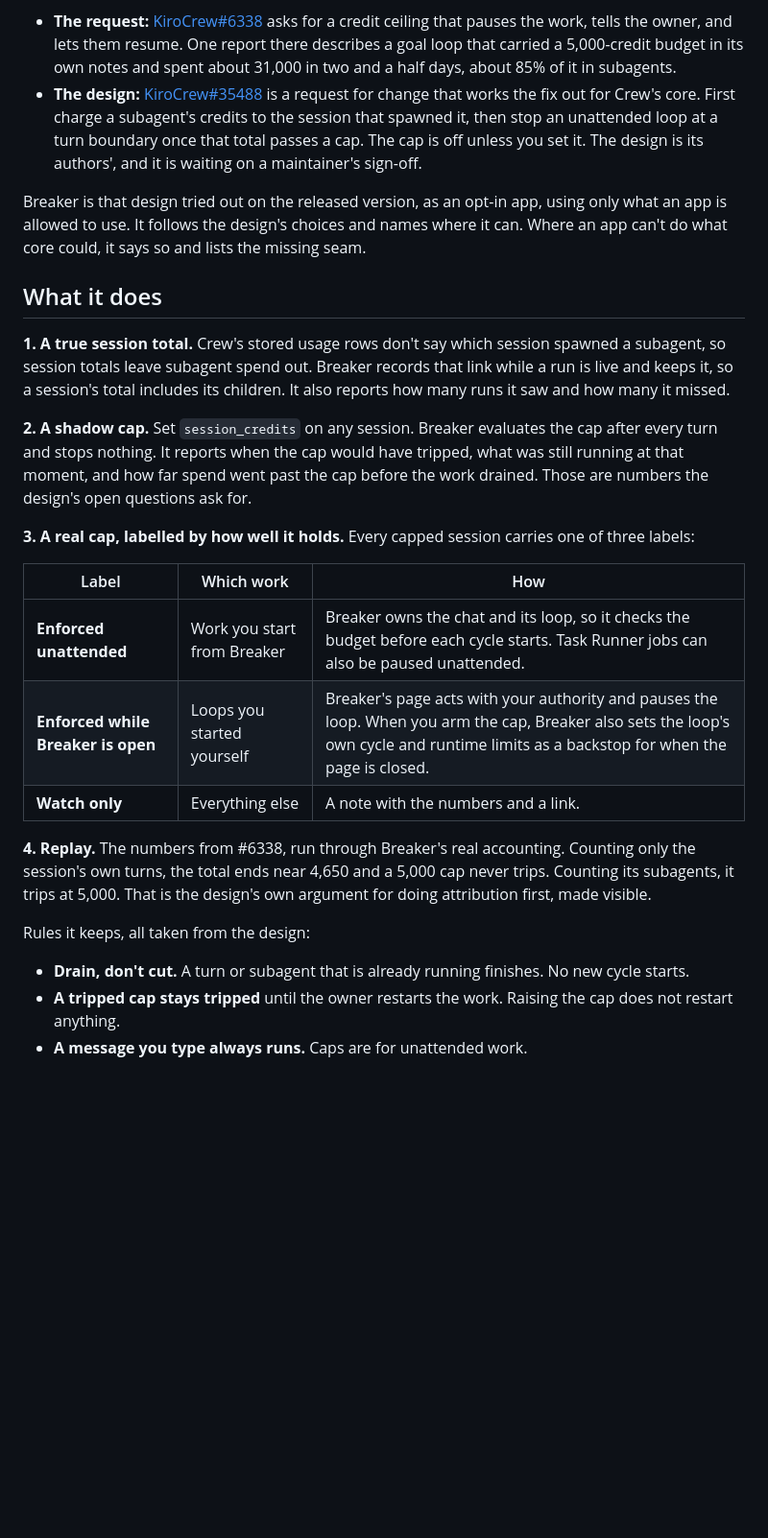
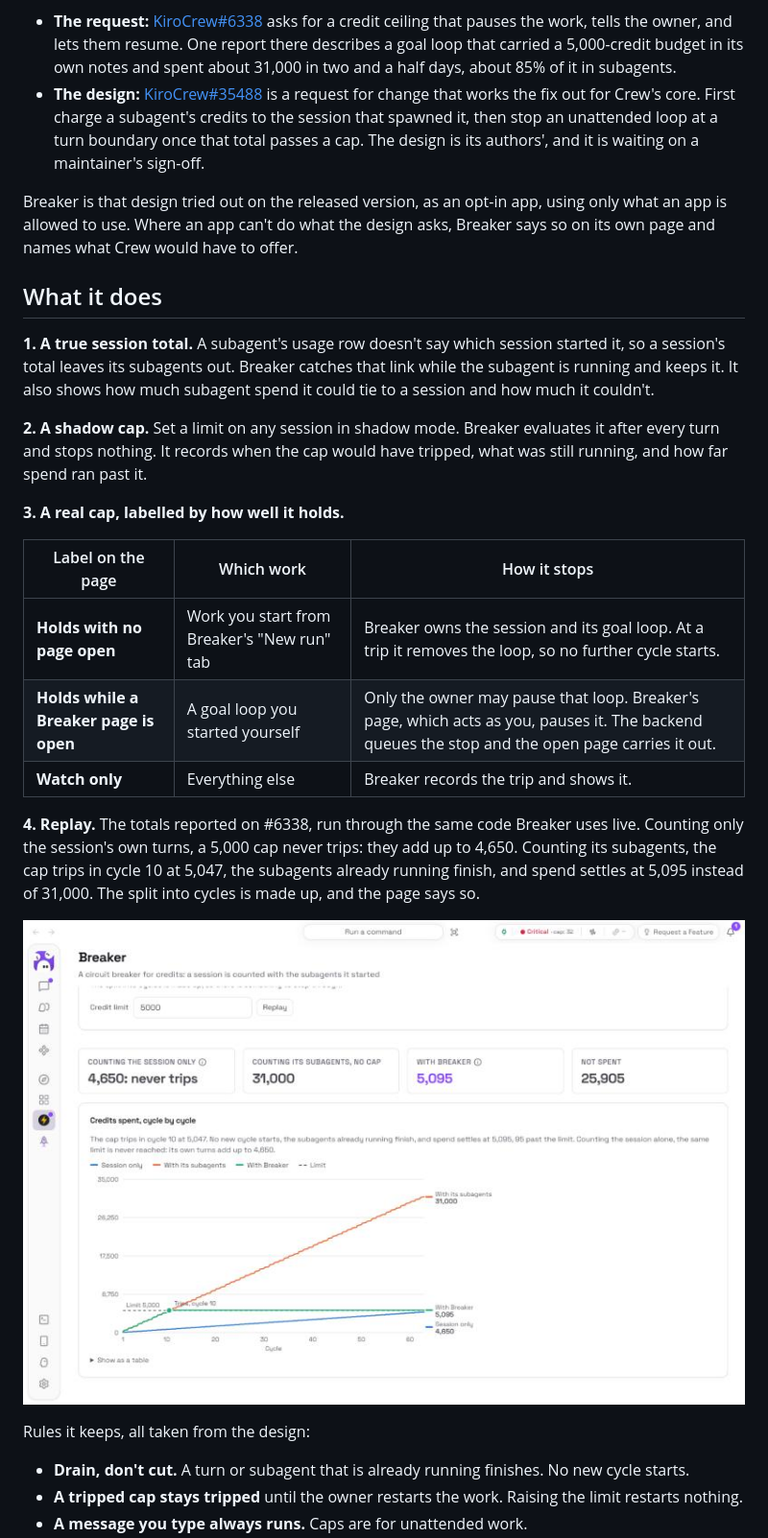
Before and after one commit to OracleOfAggieland/crew-breaker, a Markdown page: README.md, the part around one of its changes. Shown at 96% size. Drawn GitHub-style; pictures changed too: docs/img/replay.jpg (added); blank space fills up the shorter version.

```diff
--- a/README.md
+++ b/README.md
@@ -10,27 +12,29 @@
 
 - **The request:** [KiroCrew#6338](https://github.com/kirodotdev/KiroCrew/issues/6338) asks for a credit ceiling that pauses the work, tells the owner, and lets them resume. One report there describes a goal loop that carried a 5,000-credit budget in its own notes and spent about 31,000 in two and a half days, about 85% of it in subagents.
-- **The design:** [KiroCrew#35488](https://github.com/kirodotdev/KiroCrew/pull/35488) is a request for change that works the fix out for Crew's core. First charge a subagent's credits to the session that spawned it, then stop an unattended loop at a turn boundary once that total passes a cap. The cap is off unless you set it. The design is its authors', and it is waiting on a maintainer's sign-off.
+- **The design:** [KiroCrew#35488](https://github.com/kirodotdev/KiroCrew/pull/35488) is a request for change that works the fix out for Crew's core. First charge a subagent's credits to the session that spawned it, then stop an unattended loop at a turn boundary once that total passes a cap. The design is its authors', and it is waiting on a maintainer's sign-off.
 
-Breaker is that design tried out on the released version, as an opt-in app, using only what an app is allowed to use. It follows the design's choices and names where it can. Where an app can't do what core could, it says so and lists the missing seam.
+Breaker is that design tried out on the released version, as an opt-in app, using only what an app is allowed to use. Where an app can't do what the design asks, Breaker says so on its own page and names what Crew would have to offer.
 
 ## What it does
 
-**1. A true session total.** Crew's stored usage rows don't say which session spawned a subagent, so session totals leave subagent spend out. Breaker records that link while a run is live and keeps it, so a session's total includes its children. It also reports how many runs it saw and how many it missed.
+**1. A true session total.** A subagent's usage row doesn't say which session started it, so a session's total leaves its subagents out. Breaker catches that link while the subagent is running and keeps it. It also shows how much subagent spend it could tie to a session and how much it couldn't.
 
-**2. A shadow cap.** Set `session_credits` on any session. Breaker evaluates the cap after every turn and stops nothing. It reports when the cap would have tripped, what was still running at that moment, and how far spend went past the cap before the work drained. Those are numbers the design's open questions ask for.
+**2. A shadow cap.** Set a limit on any session in shadow mode. Breaker evaluates it after every turn and stops nothing. It records when the cap would have tripped, what was still running, and how far spend ran past it.
 
-**3. A real cap, labelled by how well it holds.** Every capped session carries one of three labels:
+**3. A real cap, labelled by how well it holds.**
 
-| Label | Which work | How |
+| Label on the page | Which work | How it stops |
 |---|---|---|
-| **Enforced unattended** | Work you start from Breaker | Breaker owns the chat and its loop, so it checks the budget before each cycle starts. Task Runner jobs can also be paused unattended. |
-| **Enforced while Breaker is open** | Loops you started yourself | Breaker's page acts with your authority and pauses the loop. When you arm the cap, Breaker also sets the loop's own cycle and runtime limits as a backstop for when the page is closed. |
-| **Watch only** | Everything else | A note with the numbers and a link. |
+| **Holds with no page open** | Work you start from Breaker's "New run" tab | Breaker owns the session and its goal loop. At a trip it removes the loop, so no further cycle starts. |
+| **Holds while a Breaker page is open** | A goal loop you started yourself | Only the owner may pause that loop. Breaker's page, which acts as you, pauses it. The backend queues the stop and the open page carries it out. |
+| **Watch only** | Everything else | Breaker records the trip and shows it. |
 
-**4. Replay.** The numbers from #6338, run through Breaker's real accounting. Counting only the session's own turns, the total ends near 4,650 and a 5,000 cap never trips. Counting its subagents, it trips at 5,000. That is the design's own argument for doing attribution first, made visible.
+**4. Replay.** The totals reported on #6338, run through the same code Breaker uses live. Counting only the session's own turns, a 5,000 cap never trips: they add up to 4,650. Counting its subagents, the cap trips in cycle 10 at 5,047, the subagents already running finish, and spend settles at 5,095 instead of 31,000. The split into cycles is made up, and the page says so.
+
+![The replay: spend with and without subagents counted, and with Breaker](docs/img/replay.jpg)
 
 Rules it keeps, all taken from the design:
 
 - **Drain, don't cut.** A turn or subagent that is already running finishes. No new cycle starts.
-- **A tripped cap stays tripped** until the owner restarts the work. Raising the cap does not restart anything.
+- **A tripped cap stays tripped** until the owner restarts the work. Raising the limit restarts nothing.
 - **A message you type always runs.** Caps are for unattended work.
```
Also changed, not shown: other parts of README.md (+93 -18 lines), docs/design.md (+18 -14 lines), docs/img/sessions.jpg (added), 5 other files.
